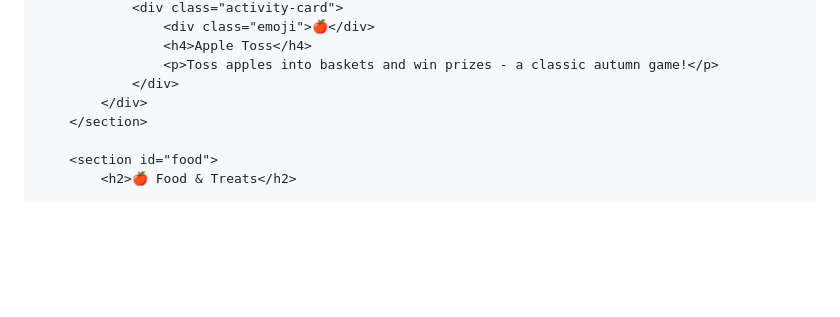
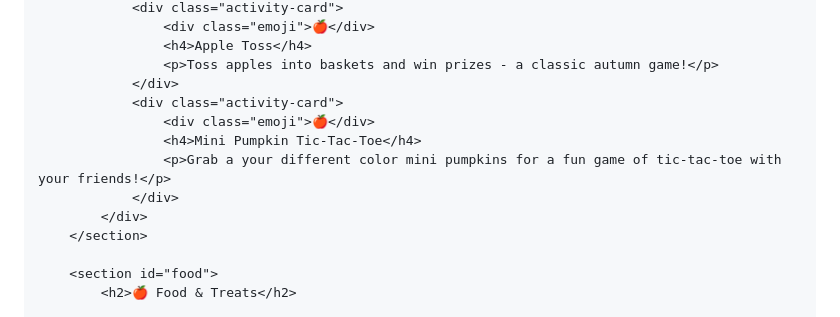
Before and after one commit to jreeves0316/Jreeves0316.github.io, a Markdown page: README.md, the part around the change. GitHub-like rendering; blank space fills up the shorter version.

```diff
--- a/README.md
+++ b/README.md
@@ -453,6 +453,11 @@
                     <h4>Apple Toss</h4>
                     <p>Toss apples into baskets and win prizes - a classic autumn game!</p>
                 </div>
+                <div class="activity-card">
+                    <div class="emoji">🍎</div>
+                    <h4>Mini Pumpkin Tic-Tac-Toe</h4>
+                    <p>Grab a your different color mini pumpkins for a fun game of tic-tac-toe with your friends!</p>
+                </div>
             </div>
         </section>
 
```
